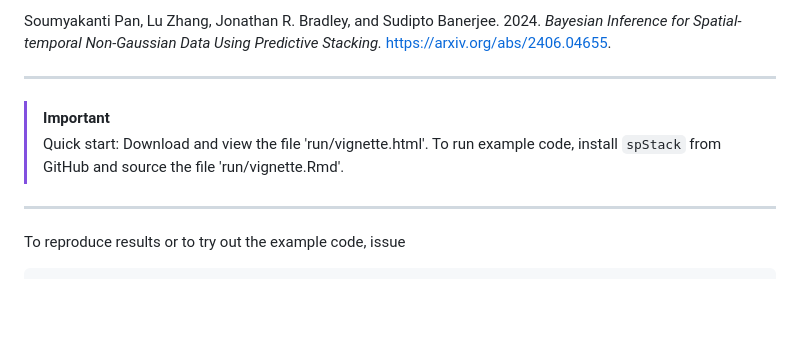
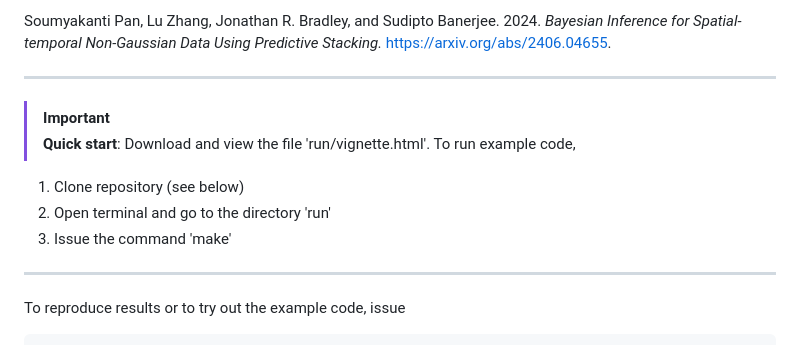
Before and after one commit to SPan-18/stvcGLMstack, a Markdown page: README.md, the part around the change. GitHub-like rendering; blank space fills up the shorter version.

```diff
--- a/README.md
+++ b/README.md
@@ -10,9 +10,11 @@ _Bayesian Inference for Spatial-temporal Non-Gaussian Data Using Predictive Stac
 ***
 
 >[!IMPORTANT]
-> Quick start: Download and view the file 'run/vignette.html'.
-To run example code, install `spStack` from GitHub and source the file
-'run/vignette.Rmd'.
+> **Quick start**: Download and view the file 'run/vignette.html'.
+To run example code,
+1. Clone repository (see below)
+2. Open terminal and go to the directory 'run'
+3. Issue the command 'make'
 
 ***
 
```
